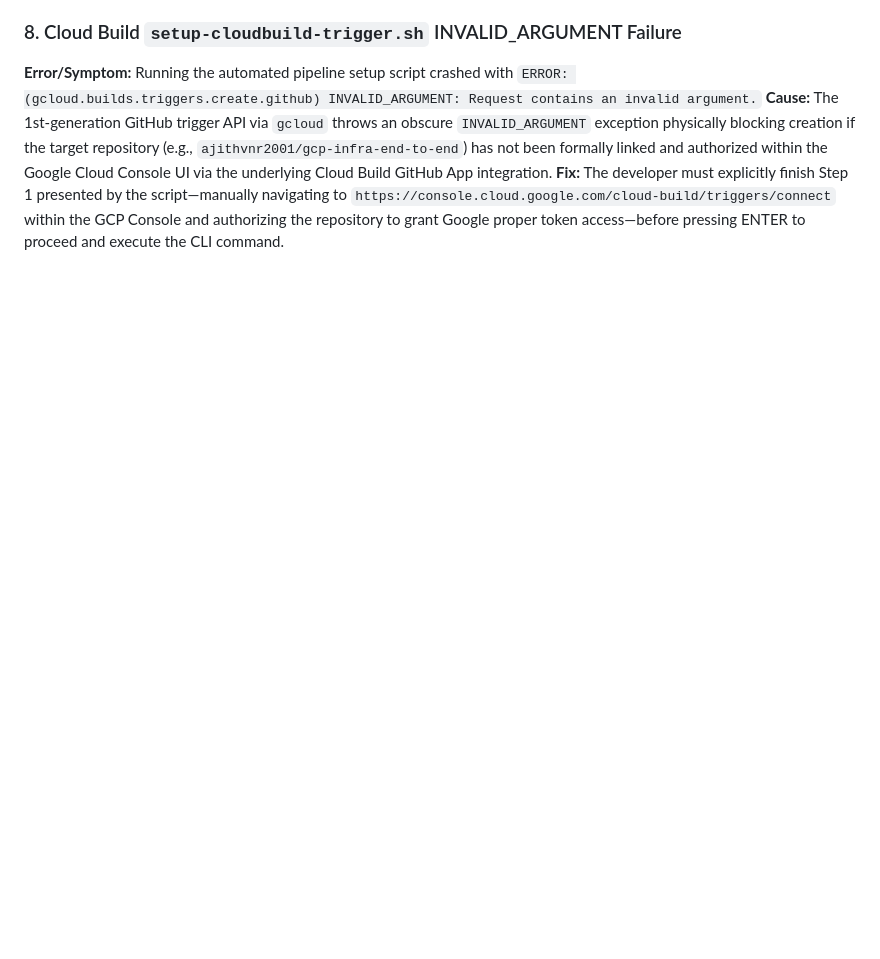
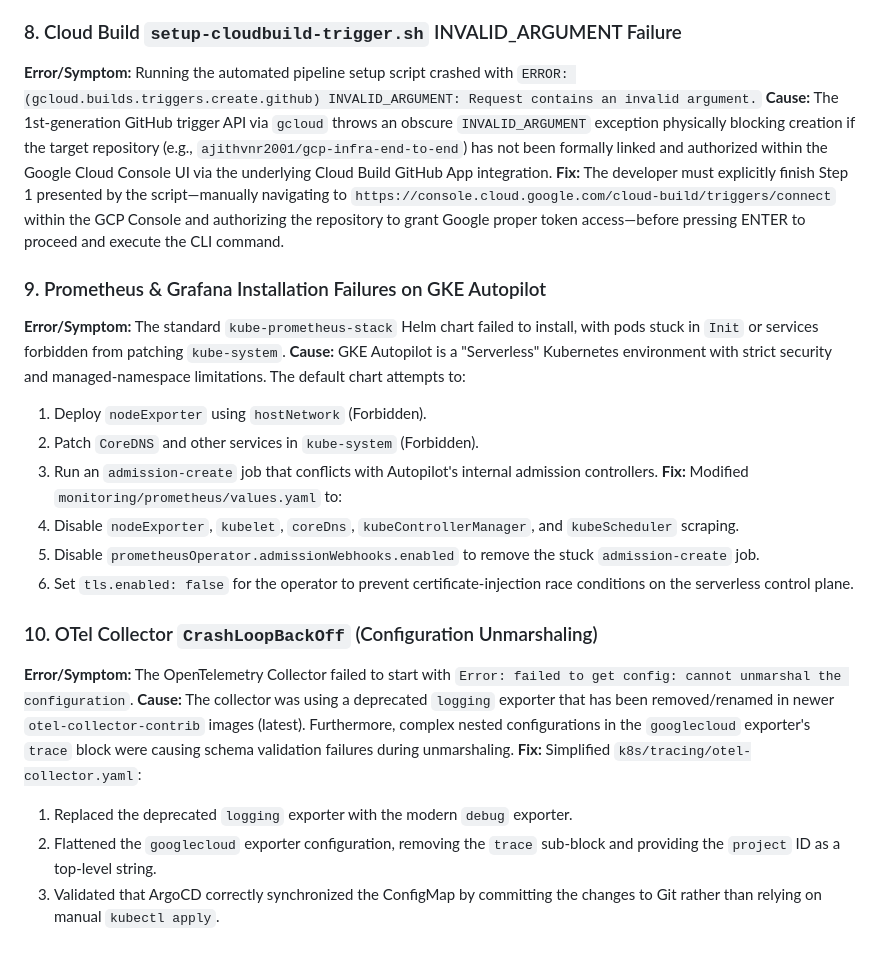
Before and after one commit to ajithvnr2001/gcp-infra-end-to-end, a Markdown page: fixes.md, the part around the change. Rendered like a GitHub page; blank space fills up the shorter version.

Commit message:
docs: add observability fixes post-mortem

```diff
--- a/fixes.md
+++ b/fixes.md
@@ -493,3 +493,23 @@ GKE Autopilot: RollingUpdate (zero downtime)
 **Error/Symptom:** Running the automated pipeline setup script crashed with `ERROR: (gcloud.builds.triggers.create.github) INVALID_ARGUMENT: Request contains an invalid argument.`
 **Cause:** The 1st-generation GitHub trigger API via `gcloud` throws an obscure `INVALID_ARGUMENT` exception physically blocking creation if the target repository (e.g., `ajithvnr2001/gcp-infra-end-to-end`) has not been formally linked and authorized within the Google Cloud Console UI via the underlying Cloud Build GitHub App integration.
 **Fix:** The developer must explicitly finish Step 1 presented by the script—manually navigating to `https://console.cloud.google.com/cloud-build/triggers/connect` within the GCP Console and authorizing the repository to grant Google proper token access—before pressing ENTER to proceed and execute the CLI command.
+
+
+### 9. Prometheus & Grafana Installation Failures on GKE Autopilot
+**Error/Symptom:** The standard `kube-prometheus-stack` Helm chart failed to install, with pods stuck in `Init` or services forbidden from patching `kube-system`.
+**Cause:** GKE Autopilot is a "Serverless" Kubernetes environment with strict security and managed-namespace limitations. The default chart attempts to:
+1. Deploy `nodeExporter` using `hostNetwork` (Forbidden).
+2. Patch `CoreDNS` and other services in `kube-system` (Forbidden).
+3. Run an `admission-create` job that conflicts with Autopilot's internal admission controllers.
+**Fix:** Modified `monitoring/prometheus/values.yaml` to:
+1. Disable `nodeExporter`, `kubelet`, `coreDns`, `kubeControllerManager`, and `kubeScheduler` scraping.
+2. Disable `prometheusOperator.admissionWebhooks.enabled` to remove the stuck `admission-create` job.
+3. Set `tls.enabled: false` for the operator to prevent certificate-injection race conditions on the serverless control plane.
+
+### 10. OTel Collector `CrashLoopBackOff` (Configuration Unmarshaling)
+**Error/Symptom:** The OpenTelemetry Collector failed to start with `Error: failed to get config: cannot unmarshal the configuration`.
+**Cause:** The collector was using a deprecated `logging` exporter that has been removed/renamed in newer `otel-collector-contrib` images (latest). Furthermore, complex nested configurations in the `googlecloud` exporter's `trace` block were causing schema validation failures during unmarshaling.
+**Fix:** Simplified `k8s/tracing/otel-collector.yaml`:
+1. Replaced the deprecated `logging` exporter with the modern `debug` exporter.
+2. Flattened the `googlecloud` exporter configuration, removing the `trace` sub-block and providing the `project` ID as a top-level string.
+3. Validated that ArgoCD correctly synchronized the ConfigMap by committing the changes to Git rather than relying on manual `kubectl apply`.
```
